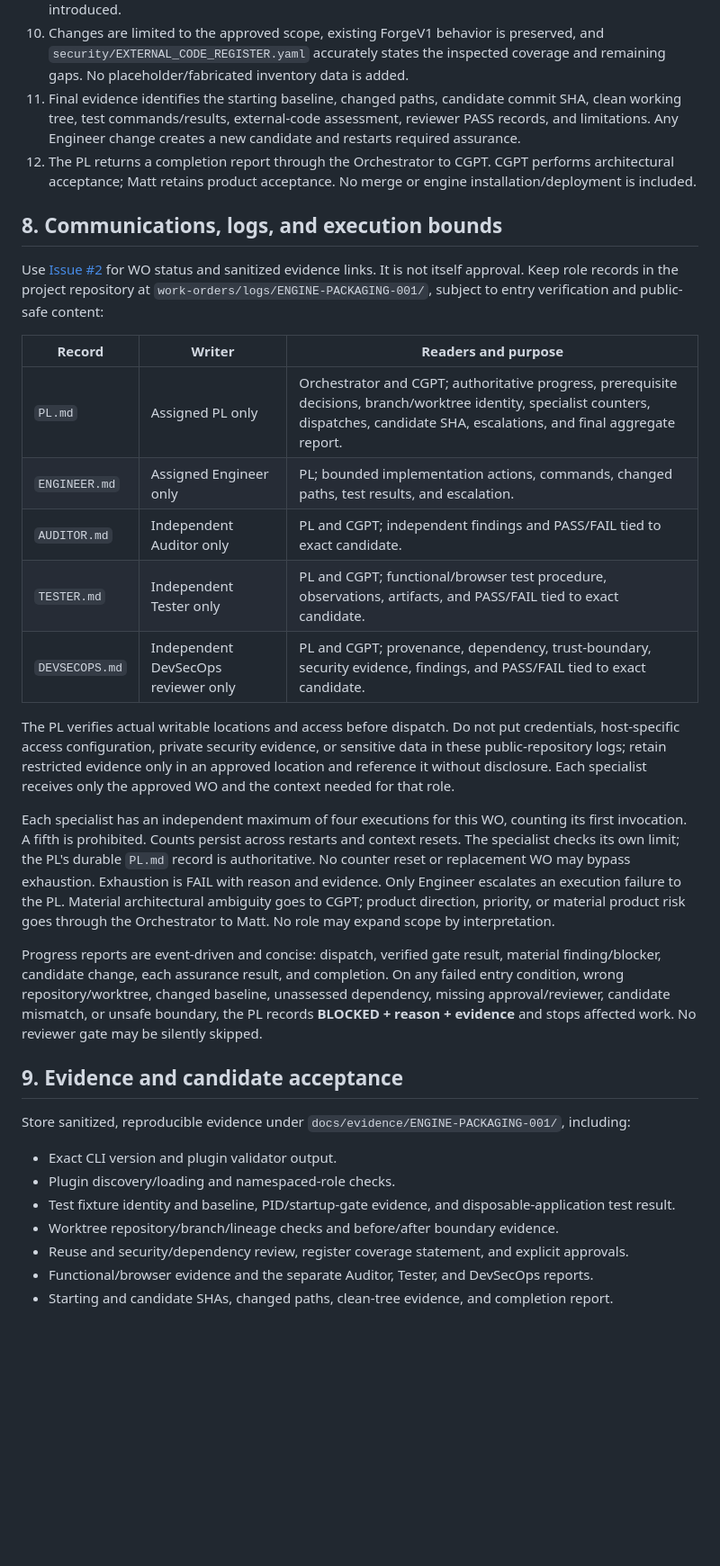
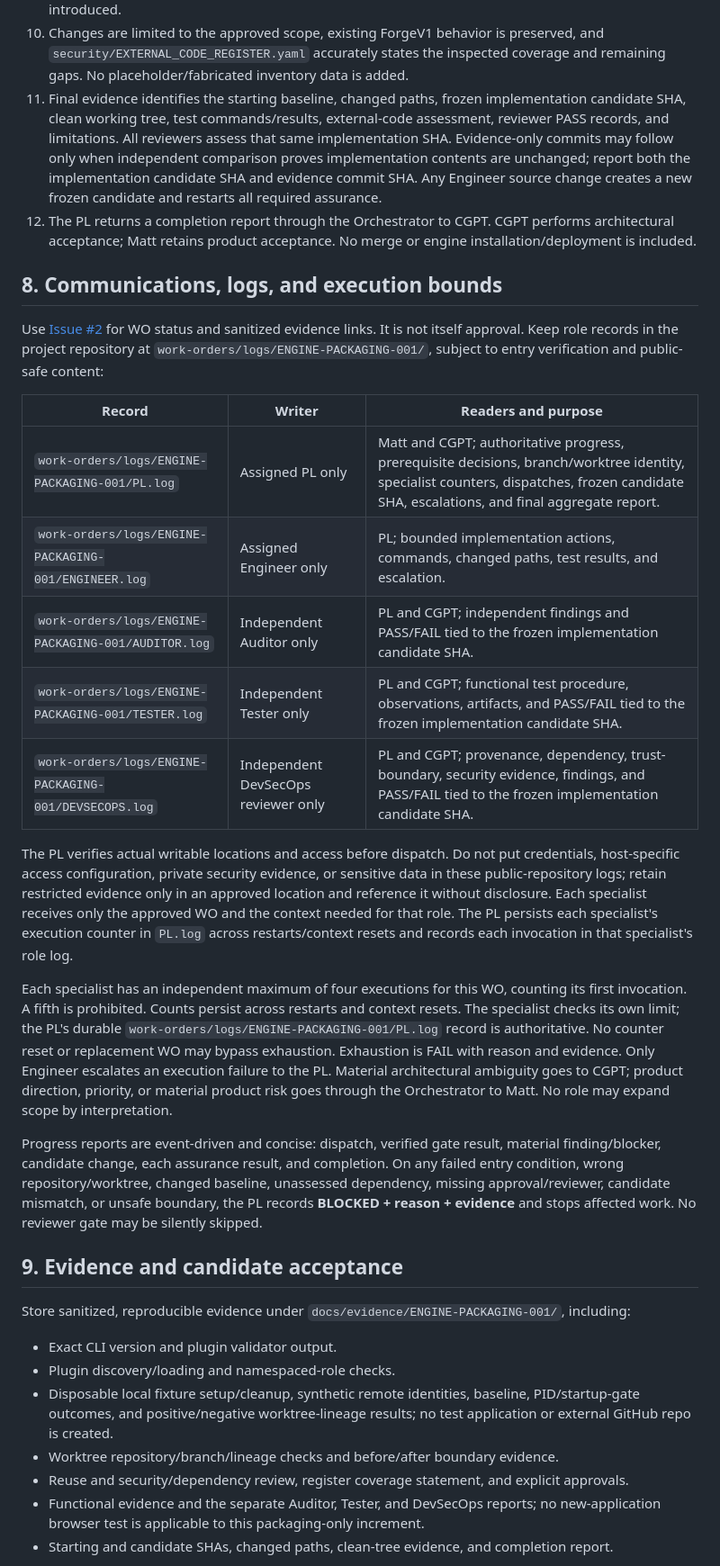
Before and after one commit to maff0000/forgev2, a Markdown page: work-orders/ENGINE-PACKAGING-001.md, the part around one of its changes. Shown at 90% size. GitHub-like rendering; blank space fills up the shorter version.

Commit message:
docs: correct engine packaging work order

```diff
--- a/work-orders/ENGINE-PACKAGING-001.md
+++ b/work-orders/ENGINE-PACKAGING-001.md
@@ -114,7 +116,7 @@ The PL may present the candidate for final acceptance only when all applicable c
 8. The execution record is persisted by the PL per specialist for this WO: maximum four executions each, including the first; fifth prohibited; counts survive restart/context reset; no reset or replacement WO bypass; exhaustion is FAIL with reason and evidence. No technical enforcement is claimed.
 9. Reuse-first and Security by Design requirements are evidenced. Every copied/vendor component and executable dependency in scope is assessed and recorded with verified provenance, exact version/hash, location, consumer, purpose, license, security/approval evidence, and truthful inventory coverage. Unapproved material is not trusted or executed; no externally hosted executable is introduced.
 10. Changes are limited to the approved scope, existing ForgeV1 behavior is preserved, and `security/EXTERNAL_CODE_REGISTER.yaml` accurately states the inspected coverage and remaining gaps. No placeholder/fabricated inventory data is added.
-11. Final evidence identifies the starting baseline, changed paths, candidate commit SHA, clean working tree, test commands/results, external-code assessment, reviewer PASS records, and limitations. Any Engineer change creates a new candidate and restarts required assurance.
+11. Final evidence identifies the starting baseline, changed paths, frozen implementation candidate SHA, clean working tree, test commands/results, external-code assessment, reviewer PASS records, and limitations. All reviewers assess that same implementation SHA. Evidence-only commits may follow only when independent comparison proves implementation contents are unchanged; report both the implementation candidate SHA and evidence commit SHA. Any Engineer source change creates a new frozen candidate and restarts all required assurance.
 12. The PL returns a completion report through the Orchestrator to CGPT. CGPT performs architectural acceptance; Matt retains product acceptance. No merge or engine installation/deployment is included.
 
 ## 8. Communications, logs, and execution bounds
@@ -123,15 +125,15 @@ Use [Issue #2](https://github.com/maff0000/forgev2/issues/2) for WO status and s
 
 | Record | Writer | Readers and purpose |
 | --- | --- | --- |
-| `PL.md` | Assigned PL only | Orchestrator and CGPT; authoritative progress, prerequisite decisions, branch/worktree identity, specialist counters, dispatches, candidate SHA, escalations, and final aggregate report. |
-| `ENGINEER.md` | Assigned Engineer only | PL; bounded implementation actions, commands, changed paths, test results, and escalation. |
-| `AUDITOR.md` | Independent Auditor only | PL and CGPT; independent findings and PASS/FAIL tied to exact candidate. |
-| `TESTER.md` | Independent Tester only | PL and CGPT; functional/browser test procedure, observations, artifacts, and PASS/FAIL tied to exact candidate. |
-| `DEVSECOPS.md` | Independent DevSecOps reviewer only | PL and CGPT; provenance, dependency, trust-boundary, security evidence, findings, and PASS/FAIL tied to exact candidate. |
+| `work-orders/logs/ENGINE-PACKAGING-001/PL.log` | Assigned PL only | Matt and CGPT; authoritative progress, prerequisite decisions, branch/worktree identity, specialist counters, dispatches, frozen candidate SHA, escalations, and final aggregate report. |
+| `work-orders/logs/ENGINE-PACKAGING-001/ENGINEER.log` | Assigned Engineer only | PL; bounded implementation actions, commands, changed paths, test results, and escalation. |
+| `work-orders/logs/ENGINE-PACKAGING-001/AUDITOR.log` | Independent Auditor only | PL and CGPT; independent findings and PASS/FAIL tied to the frozen implementation candidate SHA. |
+| `work-orders/logs/ENGINE-PACKAGING-001/TESTER.log` | Independent Tester only | PL and CGPT; functional test procedure, observations, artifacts, and PASS/FAIL tied to the frozen implementation candidate SHA. |
+| `work-orders/logs/ENGINE-PACKAGING-001/DEVSECOPS.log` | Independent DevSecOps reviewer only | PL and CGPT; provenance, dependency, trust-boundary, security evidence, findings, and PASS/FAIL tied to the frozen implementation candidate SHA. |
 
-The PL verifies actual writable locations and access before dispatch. Do not put credentials, host-specific access configuration, private security evidence, or sensitive data in these public-repository logs; retain restricted evidence only in an approved location and reference it without disclosure. Each specialist receives only the approved WO and the context needed for that role.
+The PL verifies actual writable locations and access before dispatch. Do not put credentials, host-specific access configuration, private security evidence, or sensitive data in these public-repository logs; retain restricted evidence only in an approved location and reference it without disclosure. Each specialist receives only the approved WO and the context needed for that role. The PL persists each specialist's execution counter in `PL.log` across restarts/context resets and records each invocation in that specialist's role log.
 
-Each specialist has an independent maximum of four executions for this WO, counting its first invocation. A fifth is prohibited. Counts persist across restarts and context resets. The specialist checks its own limit; the PL's durable `PL.md` record is authoritative. No counter reset or replacement WO may bypass exhaustion. Exhaustion is FAIL with reason and evidence. Only Engineer escalates an execution failure to the PL. Material architectural ambiguity goes to CGPT; product direction, priority, or material product risk goes through the Orchestrator to Matt. No role may expand scope by interpretation.
+Each specialist has an independent maximum of four executions for this WO, counting its first invocation. A fifth is prohibited. Counts persist across restarts and context resets. The specialist checks its own limit; the PL's durable `work-orders/logs/ENGINE-PACKAGING-001/PL.log` record is authoritative. No counter reset or replacement WO may bypass exhaustion. Exhaustion is FAIL with reason and evidence. Only Engineer escalates an execution failure to the PL. Material architectural ambiguity goes to CGPT; product direction, priority, or material product risk goes through the Orchestrator to Matt. No role may expand scope by interpretation.
 
 Progress reports are event-driven and concise: dispatch, verified gate result, material finding/blocker, candidate change, each assurance result, and completion. On any failed entry condition, wrong repository/worktree, changed baseline, unassessed dependency, missing approval/reviewer, candidate mismatch, or unsafe boundary, the PL records **BLOCKED + reason + evidence** and stops affected work. No reviewer gate may be silently skipped.
 
@@ -141,9 +143,9 @@ Store sanitized, reproducible evidence under `docs/evidence/ENGINE-PACKAGING-001
 
 - Exact CLI version and plugin validator output.
 - Plugin discovery/loading and namespaced-role checks.
-- Test fixture identity and baseline, PID/startup-gate evidence, and disposable-application test result.
+- Disposable local fixture setup/cleanup, synthetic remote identities, baseline, PID/startup-gate outcomes, and positive/negative worktree-lineage results; no test application or external GitHub repo is created.
 - Worktree repository/branch/lineage checks and before/after boundary evidence.
 - Reuse and security/dependency review, register coverage statement, and explicit approvals.
-- Functional/browser evidence and the separate Auditor, Tester, and DevSecOps reports.
+- Functional evidence and the separate Auditor, Tester, and DevSecOps reports; no new-application browser test is applicable to this packaging-only increment.
 - Starting and candidate SHAs, changed paths, clean-tree evidence, and completion report.
 
```
Also changed, not shown: other parts of work-orders/ENGINE-PACKAGING-001.md (+23 -21 lines).
